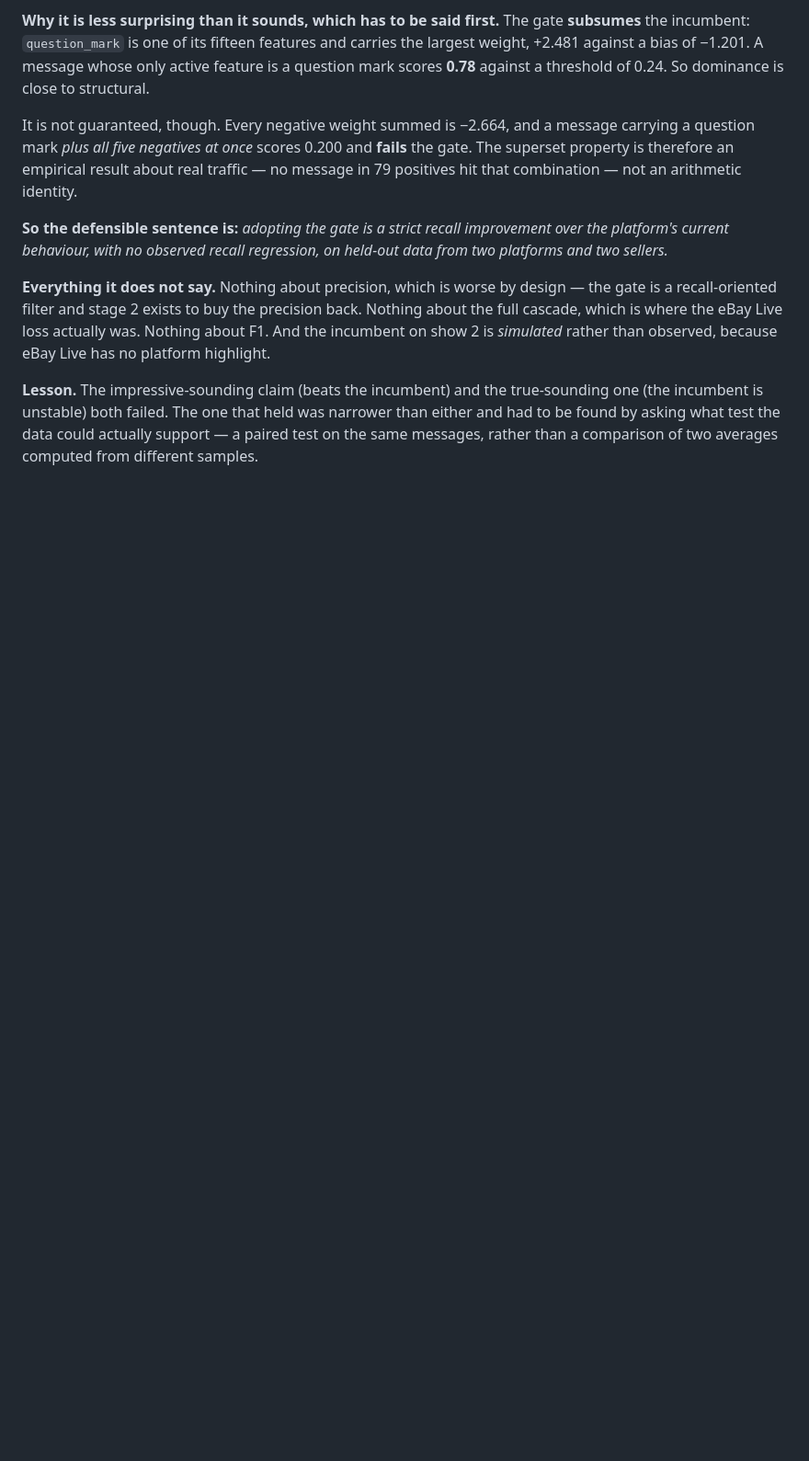
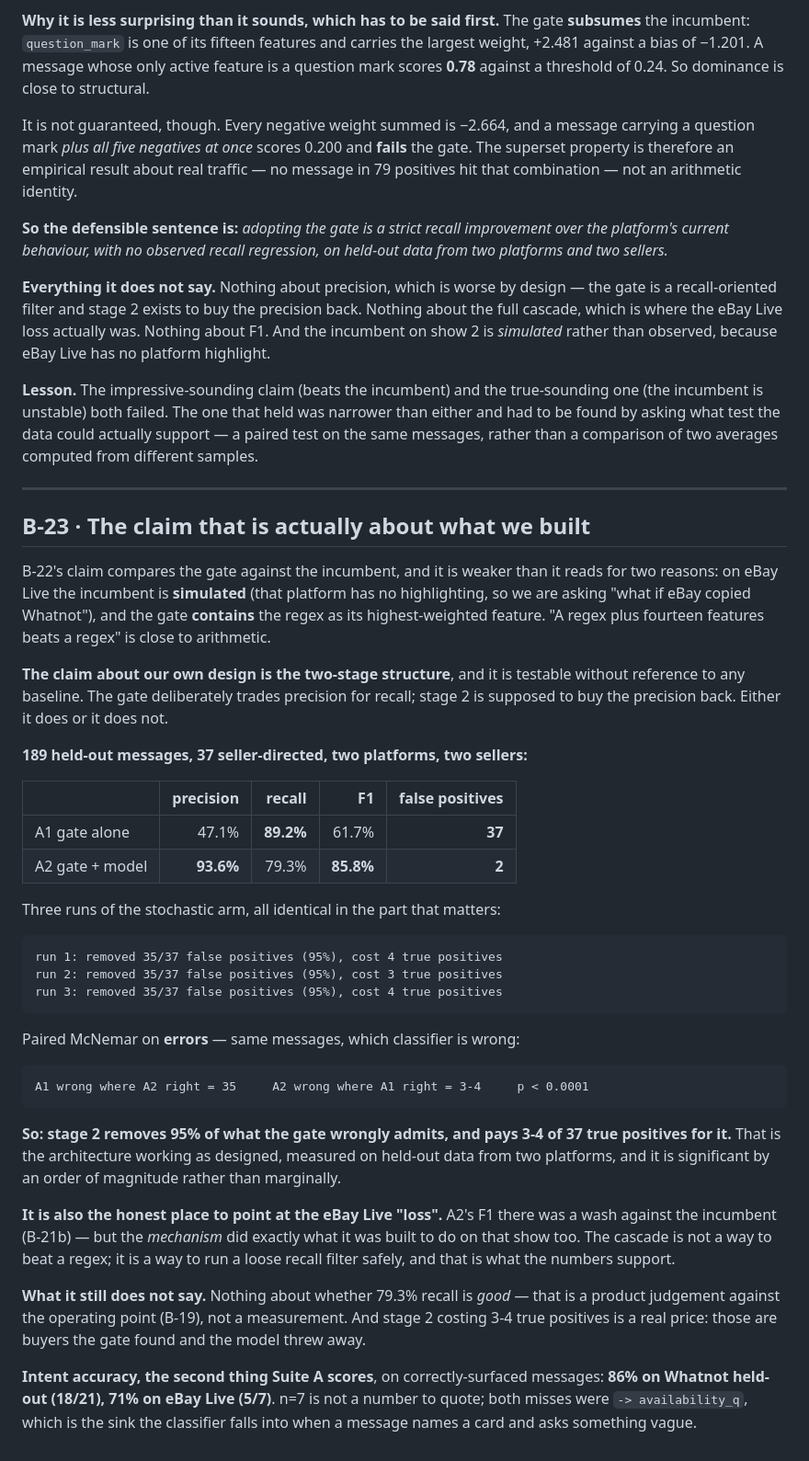
Before and after one commit to kar-ganap/sidestage, a Markdown page: docs/BUILD-LOG.md, the part around the change. Shown at 92% size. Rendered like a GitHub page; blank space fills up the shorter version.

Commit message:
B-23: the claim that is about our architecture, not the baseline
B-22 compares the gate to the incumbent, which is weak twice over: on eBay
Live the incumbent is simulated because that platform has no highlighting,
and the gate contains the regex as its highest-weighted feature.

The claim about our own design needs no baseline. The gate trades precision
for recall by construction; stage 2 is supposed to buy it back.

189 held-out messages, 37 seller-directed, two platforms:

  A1 gate alone      P 47.1%  R 89.2%  F1 61.7%   37 false positives
  A2 gate + model    P 93.6%  R 79.3%  F1 85.8%    2 false positives

Three runs, all the same where it counts: stage 2 removes 35/37 false
positives (95%) at a cost of 3-4 true positives. Paired McNemar on errors —
A1 wrong where A2 right = 35, A2 wrong where A1 right = 3-4, p < 0.0001.

That is the architecture doing what it was designed to do, on held-out data
from two platforms, significant by an order of magnitude. It also reframes
the eBay Live "loss": F1 there was a wash against the incumbent, but the
mechanism behaved correctly on that show too. The cascade is not a way to
beat a regex, it is a way to run a loose recall filter safely.

Intent accuracy on correctly-surfaced messages: 86% Whatnot (18/21), 71%
eBay Live (5/7). n=7 is not quotable; both misses fell into availability_q.

````diff
--- a/docs/BUILD-LOG.md
+++ b/docs/BUILD-LOG.md
@@ -724,3 +724,61 @@ true-sounding one (the incumbent is unstable) both failed. The one that held was
 narrower than either and had to be found by asking what test the data could
 actually support — a paired test on the same messages, rather than a comparison
 of two averages computed from different samples.
+
+---
+
+## B-23 · The claim that is actually about what we built
+
+B-22's claim compares the gate against the incumbent, and it is weaker than it
+reads for two reasons: on eBay Live the incumbent is **simulated** (that
+platform has no highlighting, so we are asking "what if eBay copied Whatnot"),
+and the gate **contains** the regex as its highest-weighted feature. "A regex
+plus fourteen features beats a regex" is close to arithmetic.
+
+**The claim about our own design is the two-stage structure**, and it is
+testable without reference to any baseline. The gate deliberately trades
+precision for recall; stage 2 is supposed to buy the precision back. Either it
+does or it does not.
+
+**189 held-out messages, 37 seller-directed, two platforms, two sellers:**
+
+| | precision | recall | F1 | false positives |
+|---|---:|---:|---:|---:|
+| A1 gate alone | 47.1% | **89.2%** | 61.7% | **37** |
+| A2 gate + model | **93.6%** | 79.3% | **85.8%** | **2** |
+
+Three runs of the stochastic arm, all identical in the part that matters:
+
+```
+run 1: removed 35/37 false positives (95%), cost 4 true positives
+run 2: removed 35/37 false positives (95%), cost 3 true positives
+run 3: removed 35/37 false positives (95%), cost 4 true positives
+```
+
+Paired McNemar on **errors** — same messages, which classifier is wrong:
+
+```
+A1 wrong where A2 right = 35     A2 wrong where A1 right = 3-4     p < 0.0001
+```
+
+**So: stage 2 removes 95% of what the gate wrongly admits, and pays 3-4 of 37
+true positives for it.** That is the architecture working as designed, measured
+on held-out data from two platforms, and it is significant by an order of
+magnitude rather than marginally.
+
+**It is also the honest place to point at the eBay Live "loss".** A2's F1 there
+was a wash against the incumbent (B-21b) — but the *mechanism* did exactly what
+it was built to do on that show too. The cascade is not a way to beat a regex;
+it is a way to run a loose recall filter safely, and that is what the numbers
+support.
+
+**What it still does not say.** Nothing about whether 79.3% recall is *good* —
+that is a product judgement against the operating point (B-19), not a
+measurement. And stage 2 costing 3-4 true positives is a real price: those are
+buyers the gate found and the model threw away.
+
+**Intent accuracy, the second thing Suite A scores**, on correctly-surfaced
+messages: **86% on Whatnot held-out (18/21), 71% on eBay Live (5/7)**. n=7 is
+not a number to quote; both misses were `-> availability_q`, which is the
+sink the classifier falls into when a message names a card and asks something
+vague.
````
